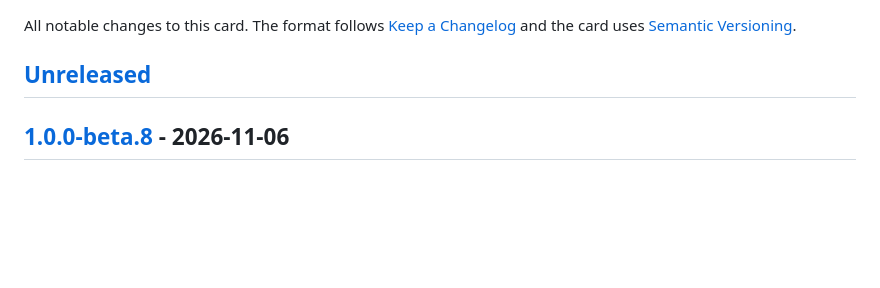
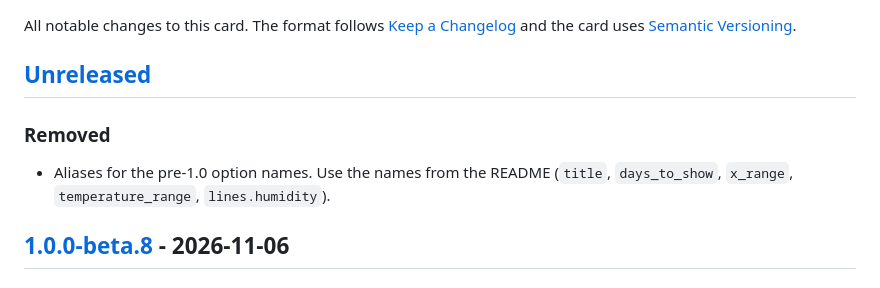
Before and after one commit to retomarek/mollier-hx-card, a Markdown page: CHANGELOG.md, the part around the change. GitHub-like rendering; blank space fills up the shorter version.

```diff
--- a/CHANGELOG.md
+++ b/CHANGELOG.md
@@ -3,6 +3,10 @@
 All notable changes to this card. The format follows [Keep a Changelog](https://keepachangelog.com/en/1.1.0/) and the card uses [Semantic Versioning](https://semver.org/).
 
 ## [Unreleased]
+
+### Removed
+
+- Aliases for the pre-1.0 option names. Use the names from the README (`title`, `days_to_show`, `x_range`, `temperature_range`, `lines.humidity`).
 
 ## [1.0.0-beta.8] - 2026-11-06
 
```
Also changed, not shown: CLAUDE.md (+1 -1 lines), README.md (+0 -2 lines), docs/screenshot.png, 4 other files.
